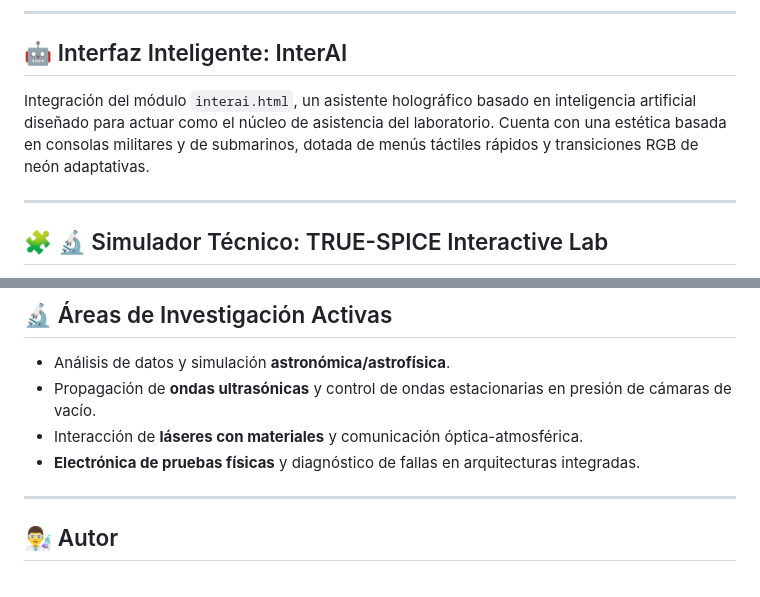
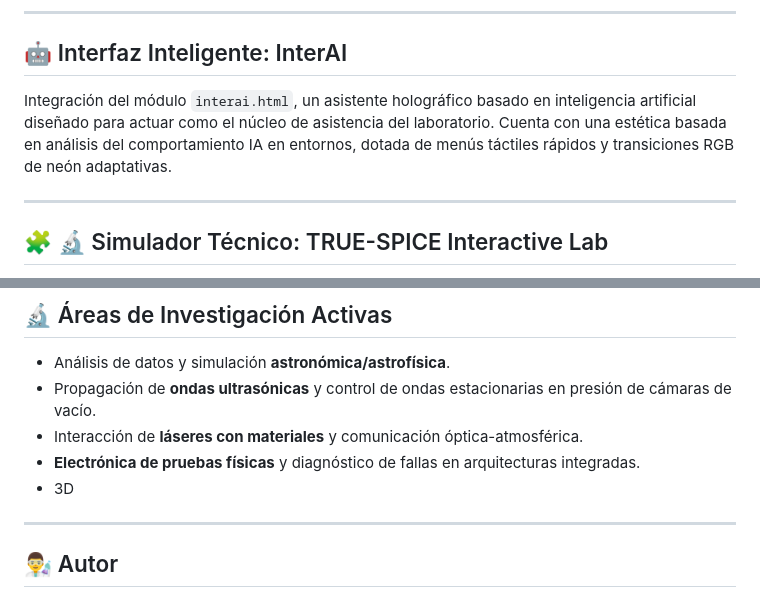
Before and after one commit to duqueluis06-stack/lab-luis, a Markdown page: README.md, 2 parts joined by grey strips. Drawn GitHub-style.

Commit message:
Actualizar README.md

```diff
--- a/README.md
+++ b/README.md
@@ -42,7 +42,7 @@ Consola de monitorización meteorológica y geofísica avanzada que unifica el a
 ---
 
 ## 🤖 Interfaz Inteligente: InterAI
-Integración del módulo `interai.html`, un asistente holográfico basado en inteligencia artificial diseñado para actuar como el núcleo de asistencia del laboratorio. Cuenta con una estética basada en consolas militares y de submarinos, dotada de menús táctiles rápidos y transiciones RGB de neón adaptativas.
+Integración del módulo `interai.html`, un asistente holográfico basado en inteligencia artificial diseñado para actuar como el núcleo de asistencia del laboratorio. Cuenta con una estética basada en análisis del comportamiento IA en entornos, dotada de menús táctiles rápidos y transiciones RGB de neón adaptativas.
 
 ---
 
@@ -76,7 +76,7 @@ Colección de audio experimental generado y diseñado de forma original para exp
 * Propagación de **ondas ultrasónicas** y control de ondas estacionarias en presión de cámaras de vacío.
 * Interacción de **láseres con materiales** y comunicación óptica-atmosférica.
 * **Electrónica de pruebas físicas** y diagnóstico de fallas en arquitecturas integradas.
-
+* 3D
 ---
 
 ## 👨‍🔬 Autor
```
